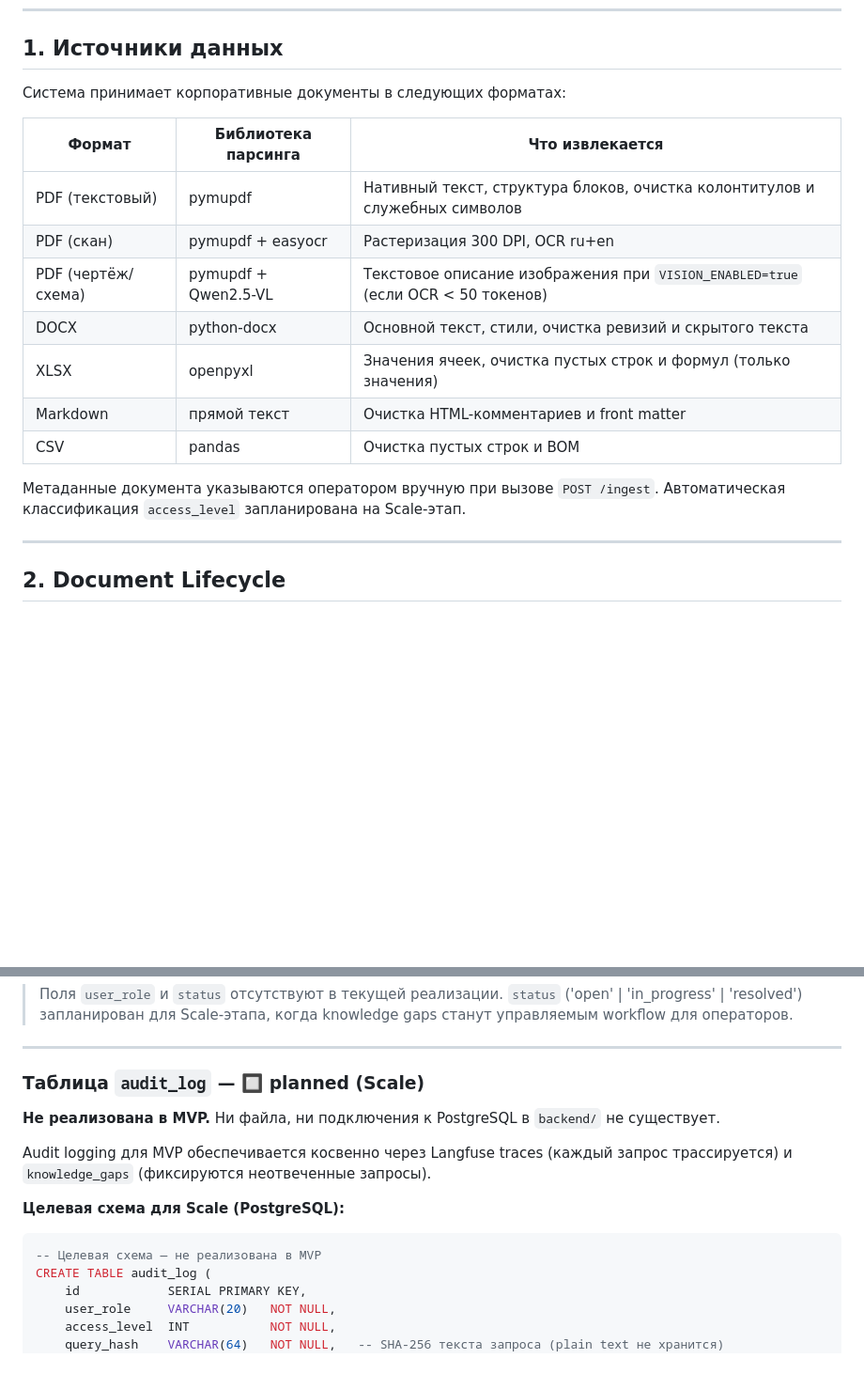
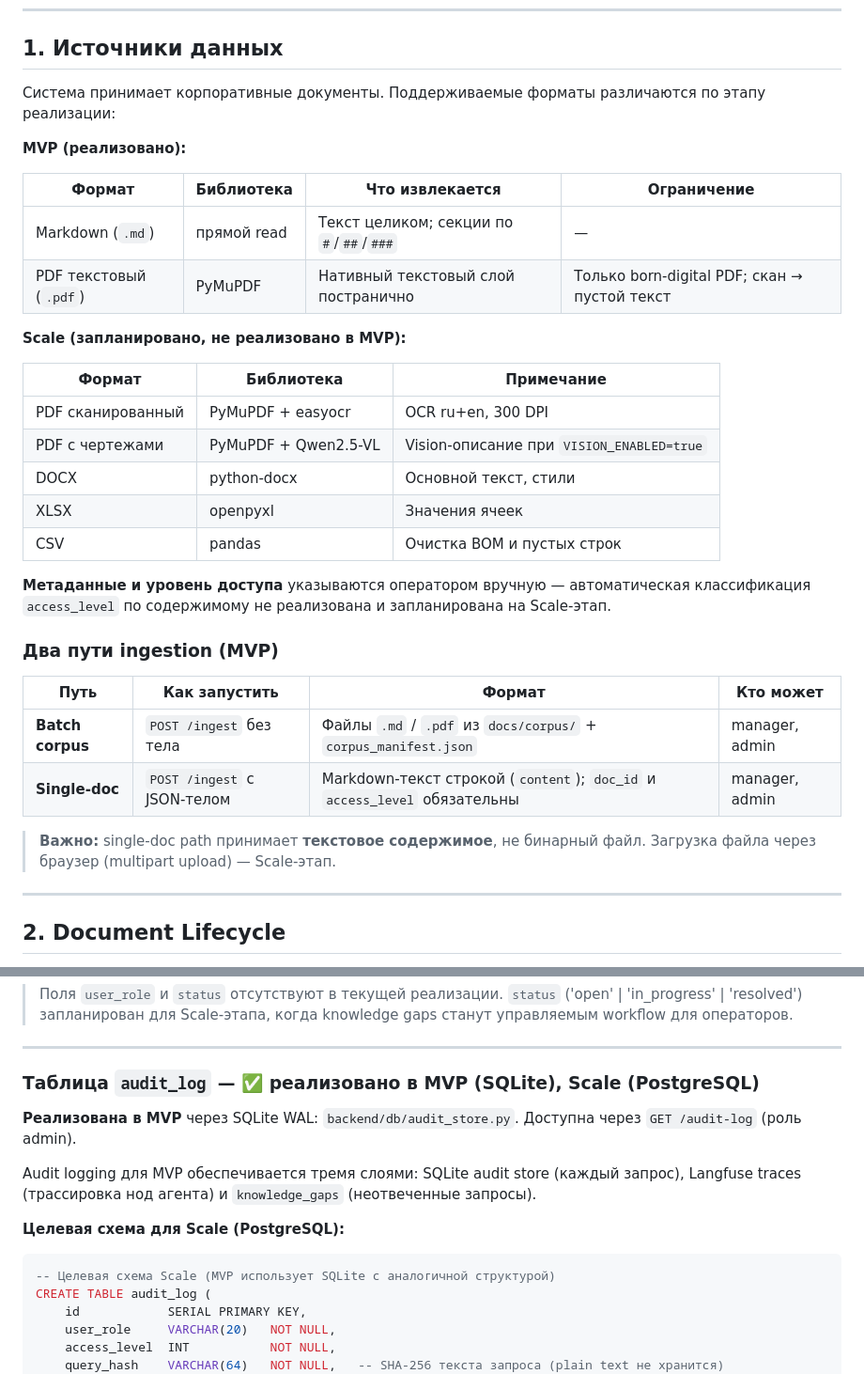
Before and after one commit to alesoid/Synapse, a Markdown page: docs/data_architecture.md, 2 parts joined by grey strips. Shown at 94% size. Rendered like a GitHub page; blank space fills up the shorter version.

````diff
--- a/docs/data_architecture.md
+++ b/docs/data_architecture.md
@@ -9,19 +9,35 @@
 
 ## 1. Источники данных
 
-Система принимает корпоративные документы в следующих форматах:
+Система принимает корпоративные документы. Поддерживаемые форматы различаются по этапу реализации:
 
-| Формат | Библиотека парсинга | Что извлекается |
+**MVP (реализовано):**
+
+| Формат | Библиотека | Что извлекается | Ограничение |
+|---|---|---|---|
+| Markdown (`.md`) | прямой read | Текст целиком; секции по `#`/`##`/`###` | — |
+| PDF текстовый (`.pdf`) | PyMuPDF | Нативный текстовый слой постранично | Только born-digital PDF; скан → пустой текст |
+
+**Scale (запланировано, не реализовано в MVP):**
+
+| Формат | Библиотека | Примечание |
 |---|---|---|
-| PDF (текстовый) | pymupdf | Нативный текст, структура блоков, очистка колонтитулов и служебных символов |
-| PDF (скан) | pymupdf + easyocr | Растеризация 300 DPI, OCR ru+en |
-| PDF (чертёж/схема) | pymupdf + Qwen2.5-VL | Текстовое описание изображения при `VISION_ENABLED=true` (если OCR < 50 токенов) |
-| DOCX | python-docx | Основной текст, стили, очистка ревизий и скрытого текста |
-| XLSX | openpyxl | Значения ячеек, очистка пустых строк и формул (только значения) |
-| Markdown | прямой текст | Очистка HTML-комментариев и front matter |
-| CSV | pandas | Очистка пустых строк и BOM |
+| PDF сканированный | PyMuPDF + easyocr | OCR ru+en, 300 DPI |
+| PDF с чертежами | PyMuPDF + Qwen2.5-VL | Vision-описание при `VISION_ENABLED=true` |
+| DOCX | python-docx | Основной текст, стили |
+| XLSX | openpyxl | Значения ячеек |
+| CSV | pandas | Очистка BOM и пустых строк |
 
-Метаданные документа указываются оператором вручную при вызове `POST /ingest`. Автоматическая классификация `access_level` запланирована на Scale-этап.
+**Метаданные и уровень доступа** указываются оператором вручную — автоматическая классификация `access_level` по содержимому не реализована и запланирована на Scale-этап.
+
+### Два пути ingestion (MVP)
+
+| Путь | Как запустить | Формат | Кто может |
+|---|---|---|---|
+| **Batch corpus** | `POST /ingest` без тела | Файлы `.md` / `.pdf` из `docs/corpus/` + `corpus_manifest.json` | manager, admin |
+| **Single-doc** | `POST /ingest` с JSON-телом | Markdown-текст строкой (`content`); `doc_id` и `access_level` обязательны | manager, admin |
+
+> **Важно:** single-doc path принимает **текстовое содержимое**, не бинарный файл. Загрузка файла через браузер (multipart upload) — Scale-этап.
 
 ---
 
@@ -249,16 +265,16 @@ CREATE TABLE IF NOT EXISTS knowledge_gaps (
 
 ---
 
-### Таблица `audit_log` — 🔲 planned (Scale)
+### Таблица `audit_log` — ✅ реализовано в MVP (SQLite), Scale (PostgreSQL)
 
-**Не реализована в MVP.** Ни файла, ни подключения к PostgreSQL в `backend/` не существует.
+**Реализована в MVP** через SQLite WAL: `backend/db/audit_store.py`. Доступна через `GET /audit-log` (роль admin).
 
-Audit logging для MVP обеспечивается косвенно через Langfuse traces (каждый запрос трассируется) и `knowledge_gaps` (фиксируются неотвеченные запросы).
+Audit logging для MVP обеспечивается тремя слоями: SQLite audit store (каждый запрос), Langfuse traces (трассировка нод агента) и `knowledge_gaps` (неотвеченные запросы).
 
 **Целевая схема для Scale (PostgreSQL):**
 
 ```sql
--- Целевая схема — не реализована в MVP
+-- Целевая схема Scale (MVP использует SQLite с аналогичной структурой)
 CREATE TABLE audit_log (
     id            SERIAL PRIMARY KEY,
     user_role     VARCHAR(20)   NOT NULL,
````
